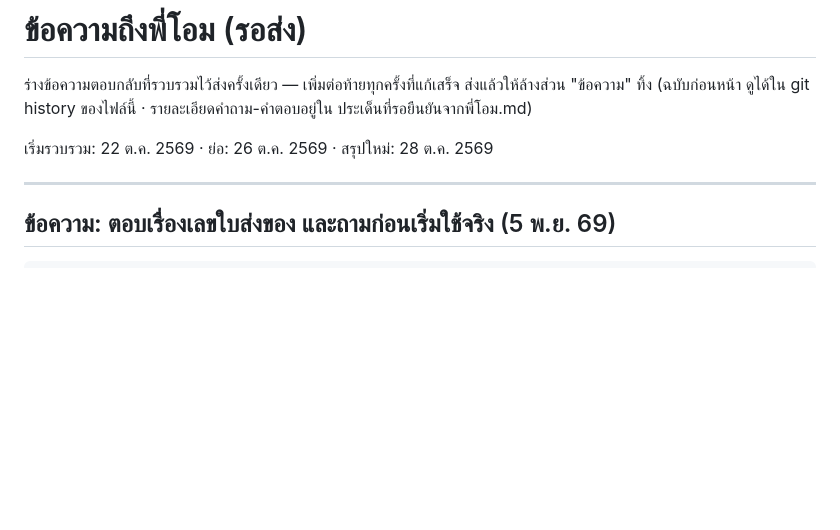
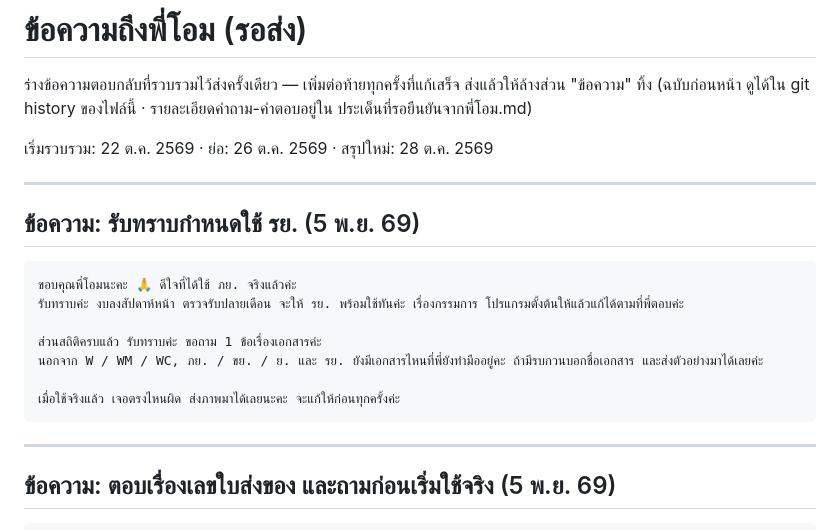
Before and after one commit to Tamonwan-chan/Procurement-RJ-2-Dashboard, a Markdown page: ข้อความถึงพี่โอม (รอส่ง).md, the part around the change. Drawn GitHub-style; blank space fills up the shorter version.

````diff
--- a/ข้อความถึงพี่โอม (รอส่ง).md
+++ b/ข้อความถึงพี่โอม (รอส่ง).md
@@ -4,6 +4,20 @@
 (ฉบับก่อนหน้า ดูได้ใน git history ของไฟล์นี้ · รายละเอียดคำถาม-คำตอบอยู่ใน ประเด็นที่รอยืนยันจากพี่โอม.md)
 
 เริ่มรวบรวม: 22 ต.ค. 2569 · ย่อ: 26 ต.ค. 2569 · สรุปใหม่: 28 ต.ค. 2569
+
+---
+
+## ข้อความ: รับทราบกำหนดใช้ รย. (5 พ.ย. 69)
+
+```
+ขอบคุณพี่โอมนะคะ 🙏 ดีใจที่ได้ใช้ ภย. จริงแล้วค่ะ
+รับทราบค่ะ งบลงสัปดาห์หน้า ตรวจรับปลายเดือน จะให้ รย. พร้อมใช้ทันค่ะ เรื่องกรรมการ โปรแกรมตั้งต้นให้แล้วแก้ได้ตามที่พี่ตอบค่ะ
+
+ส่วนสถิติครบแล้ว รับทราบค่ะ ขอถาม 1 ข้อเรื่องเอกสารค่ะ
+นอกจาก W / WM / WC, ภย. / ขย. / ย. และ รย. ยังมีเอกสารไหนที่พี่ยังทำมืออยู่คะ ถ้ามีรบกวนบอกชื่อเอกสาร และส่งตัวอย่างมาได้เลยค่ะ
+
+เมื่อใช้จริงแล้ว เจอตรงไหนผิด ส่งภาพมาได้เลยนะคะ จะแก้ให้ก่อนทุกครั้งค่ะ
+```
 
 ---
 
````
Also changed, not shown: CLAUDE.md (+1 -1 lines), ประเด็นที่รอยืนยันจากพี่โอม.md (+3 -0 lines).
